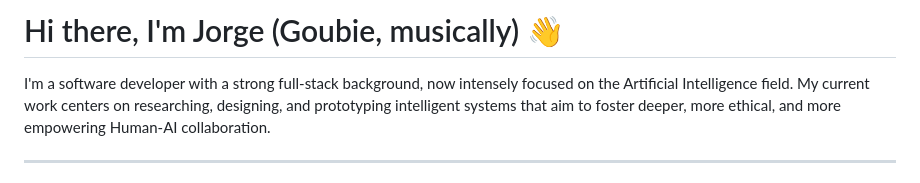
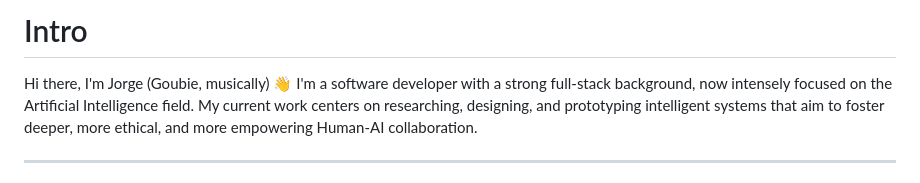
Before and after one commit to jorgeguberte/jorgeguberte, a Markdown page: README.md, the part around the change. Drawn GitHub-style.

```diff
--- a/README.md
+++ b/README.md
@@ -1,5 +1,5 @@
-# Hi there, I'm Jorge (Goubie, musically) 👋
-
+# Intro
+Hi there, I'm Jorge (Goubie, musically) 👋
 I'm a software developer with a strong full-stack background, now intensely focused on the Artificial Intelligence field. My current work centers on researching, designing, and prototyping intelligent systems that aim to foster deeper, more ethical, and more empowering Human-AI collaboration.
 
 ---
```
